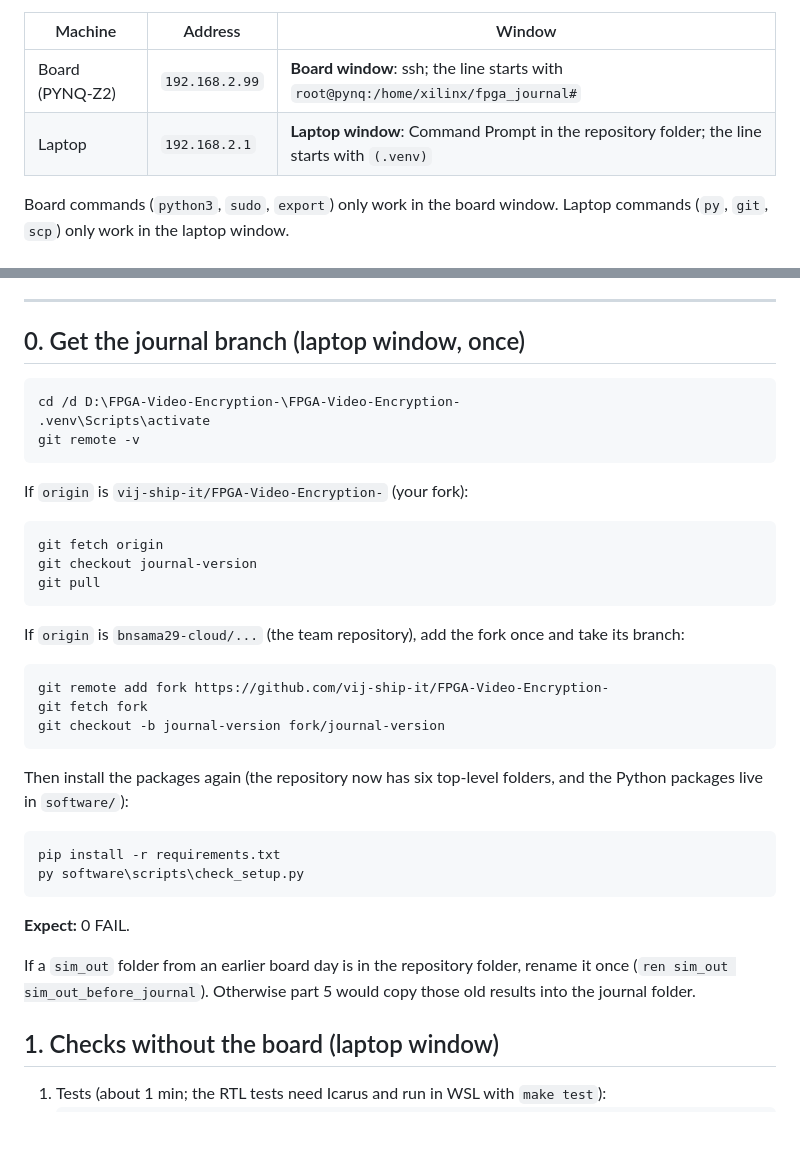
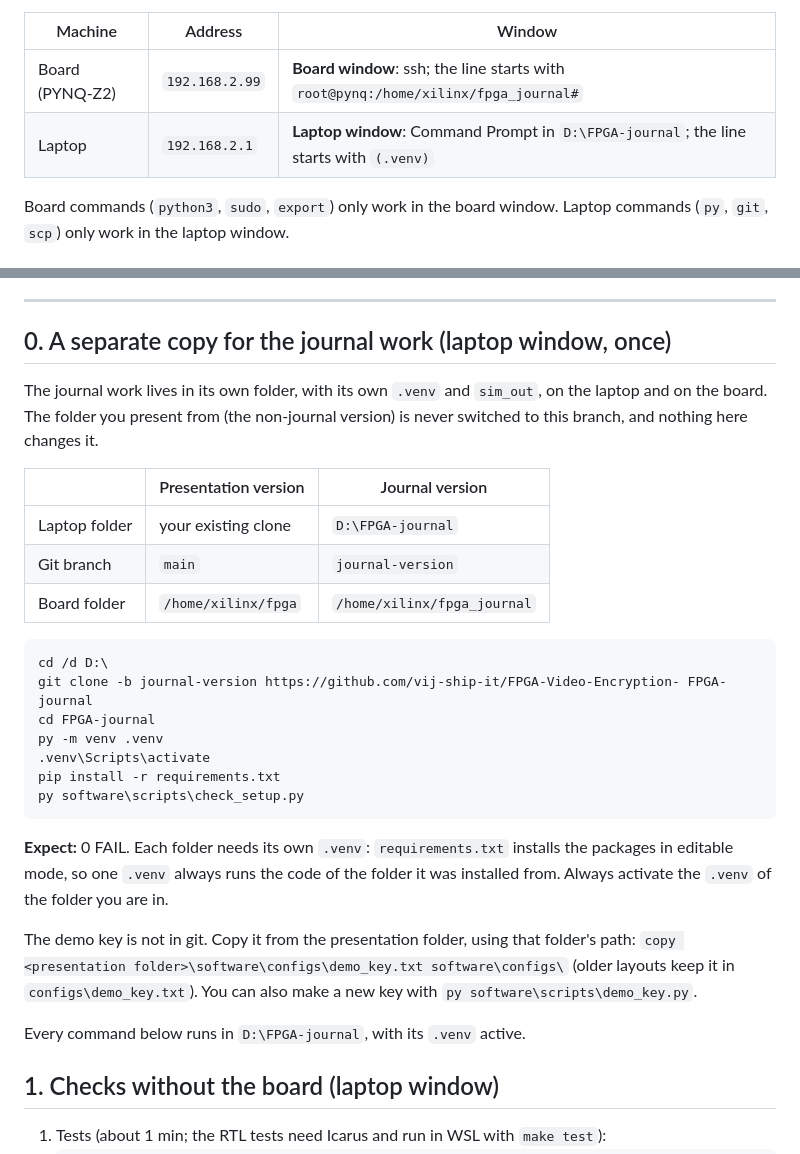
Before and after one commit to bnsama29-cloud/FPGA-Video-Encryption-, a Markdown page: docs/BOARD_JOURNAL.md, 2 parts joined by grey strips. GitHub-like rendering; blank space fills up the shorter version.

Commit message:
BOARD_JOURNAL.md: journal work in its own clone and board folder, presentation version untouched
Co-Authored-By: Claude Opus 5.5 <noreply@anthropic.com>
Claude-Session: https://claude.ai/code/session_013aNUfhg2Z1xg5hZDhQuB6o

````diff
--- a/docs/BOARD_JOURNAL.md
+++ b/docs/BOARD_JOURNAL.md
@@ -11,7 +11,7 @@ before part 3. A board day spent on a design that the simulation already rejects
 | Machine | Address | Window |
 |---|---|---|
 | Board (PYNQ-Z2) | `192.168.2.99` | **Board window**: ssh; the line starts with `root@pynq:/home/xilinx/fpga_journal#` |
-| Laptop | `192.168.2.1` | **Laptop window**: Command Prompt in the repository folder; the line starts with `(.venv)` |
+| Laptop | `192.168.2.1` | **Laptop window**: Command Prompt in `D:\FPGA-journal`; the line starts with `(.venv)` |
 
 Board commands (`python3`, `sudo`, `export`) only work in the board window. Laptop commands (`py`, `git`,
 `scp`) only work in the laptop window.
@@ -30,35 +30,36 @@ Board commands (`python3`, `sudo`, `export`) only work in the board window. Lapt
 
 ---
 
-## 0. Get the journal branch (laptop window, once)
+## 0. A separate copy for the journal work (laptop window, once)
+
+The journal work lives in its own folder, with its own `.venv` and `sim_out`, on the laptop and on the board.
+The folder you present from (the non-journal version) is never switched to this branch, and nothing
+here changes it.
+
+| | Presentation version | Journal version |
+|---|---|---|
+| Laptop folder | your existing clone | `D:\FPGA-journal` |
+| Git branch | `main` | `journal-version` |
+| Board folder | `/home/xilinx/fpga` | `/home/xilinx/fpga_journal` |
 
 ```
-cd /d D:\FPGA-Video-Encryption-\FPGA-Video-Encryption-
+cd /d D:\
+git clone -b journal-version https://github.com/vij-ship-it/FPGA-Video-Encryption- FPGA-journal
+cd FPGA-journal
+py -m venv .venv
 .venv\Scripts\activate
-git remote -v
-```
-If `origin` is `vij-ship-it/FPGA-Video-Encryption-` (your fork):
-```
-git fetch origin
-git checkout journal-version
-git pull
-```
-If `origin` is `bnsama29-cloud/...` (the team repository), add the fork once and take its branch:
-```
-git remote add fork https://github.com/vij-ship-it/FPGA-Video-Encryption-
-git fetch fork
-git checkout -b journal-version fork/journal-version
-```
-Then install the packages again (the repository now has six top-level folders, and the Python packages
-live in `software/`):
-```
 pip install -r requirements.txt
 py software\scripts\check_setup.py
 ```
-**Expect:** 0 FAIL.
+**Expect:** 0 FAIL. Each folder needs its own `.venv`: `requirements.txt` installs the packages in editable
+mode, so one `.venv` always runs the code of the folder it was installed from. Always activate the `.venv` of
+the folder you are in.
 
-If a `sim_out` folder from an earlier board day is in the repository folder, rename it once
-(`ren sim_out sim_out_before_journal`). Otherwise part 5 would copy those old results into the journal folder.
+The demo key is not in git. Copy it from the presentation folder, using that folder's path:
+`copy <presentation folder>\software\configs\demo_key.txt software\configs\` (older layouts keep it in
+`configs\demo_key.txt`). You can also make a new key with `py software\scripts\demo_key.py`.
+
+Every command below runs in `D:\FPGA-journal`, with its `.venv` active.
 
 ## 1. Checks without the board (laptop window)
 
````
